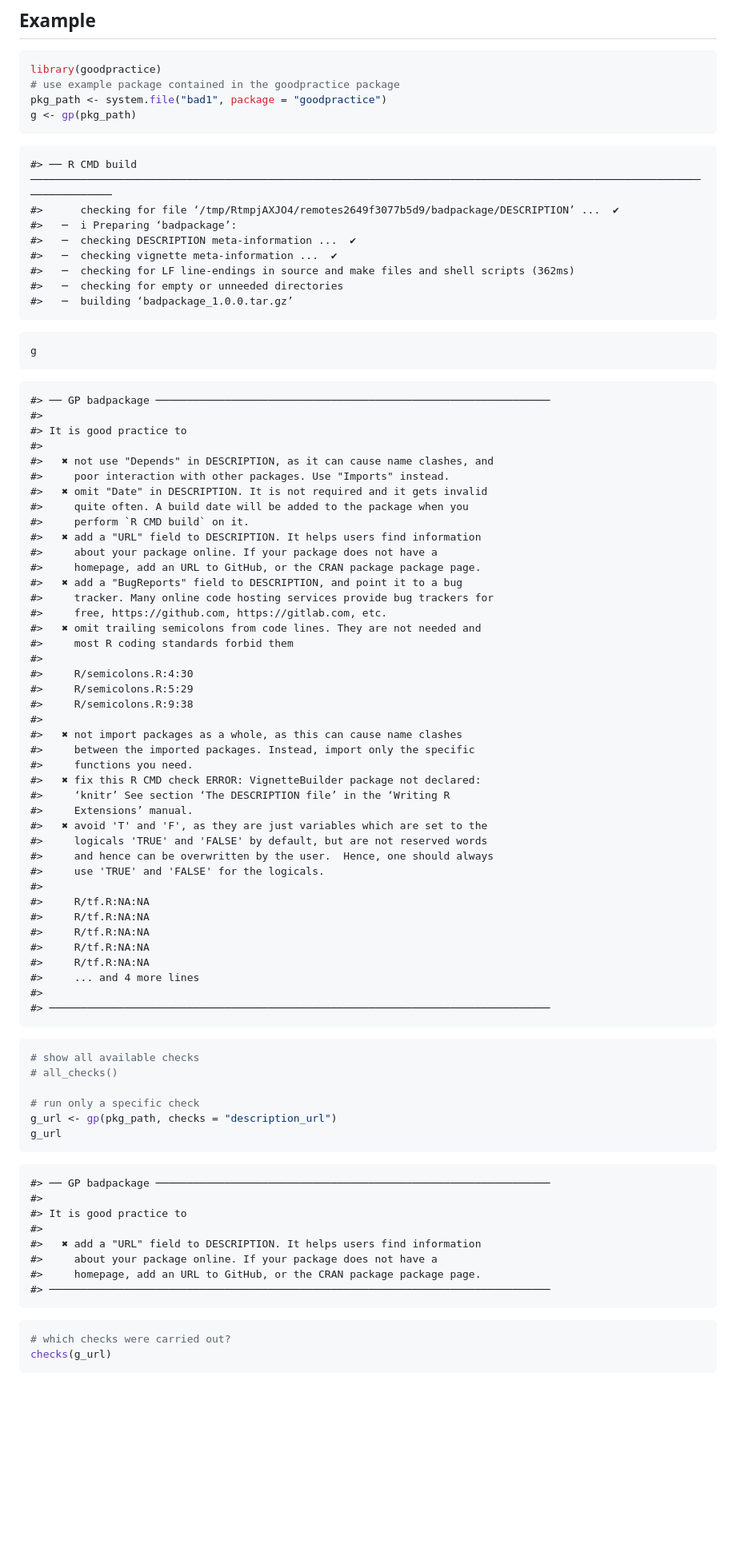
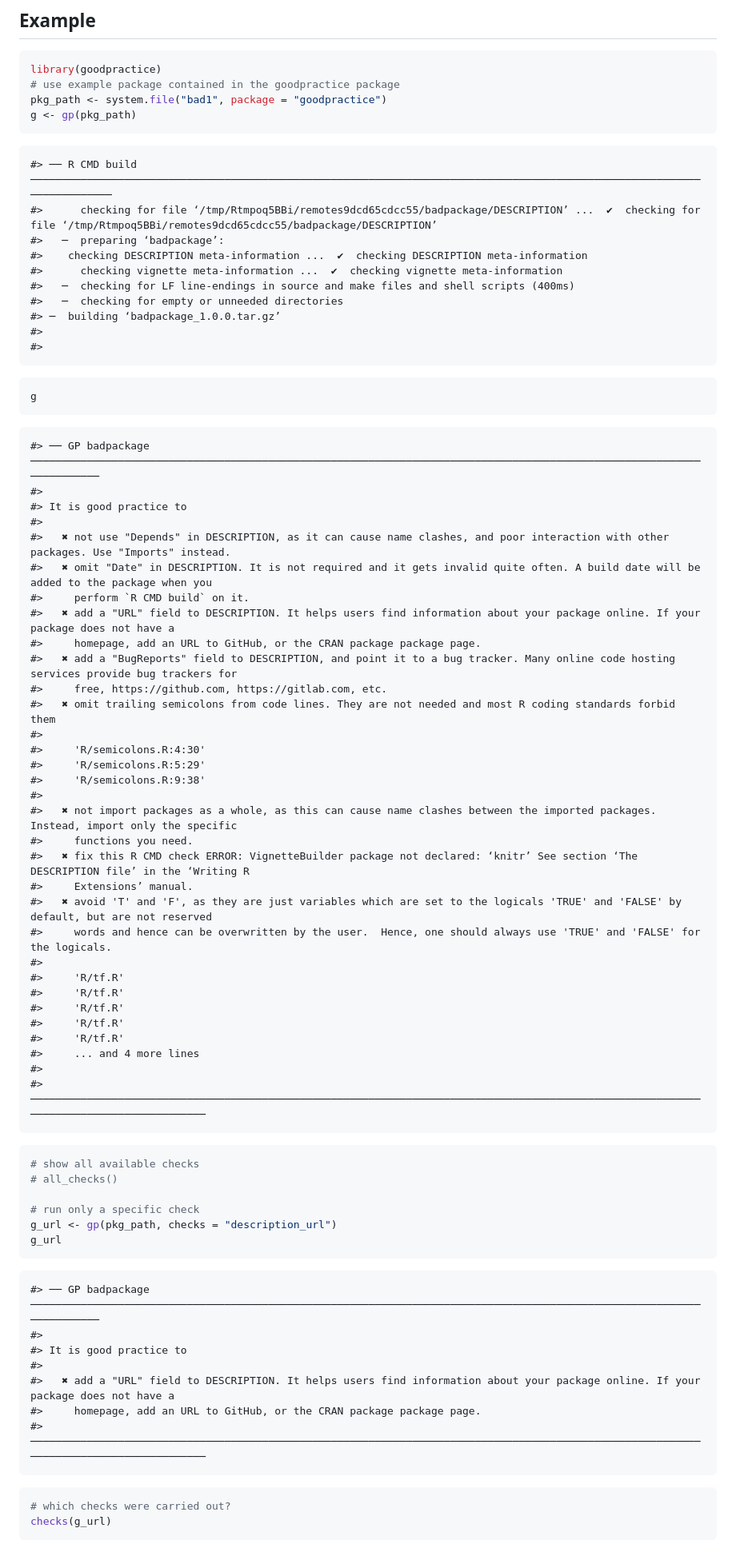
Before and after one commit to ropensci-review-tools/goodpractice, a Markdown page: README.md, the part around one of its changes. Shown at 80% size. Rendered like a GitHub page; blank space fills up the shorter version.

Commit message:
update readme for #171

````diff
--- a/README.md
+++ b/README.md
@@ -48,59 +47,52 @@ g <- gp(pkg_path)
 ```
 
     #> ── R CMD build ────────────────────────────────────────────────────────────────────────────────────────────────────────────────────────
-    #>      checking for file ‘/tmp/RtmpjAXJO4/remotes2649f3077b5d9/badpackage/DESCRIPTION’ ...  ✔
-    #>   ─  i Preparing ‘badpackage’:
-    #>   ─  checking DESCRIPTION meta-information ...  ✔
-    #>   ─  checking vignette meta-information ...  ✔
-    #>   ─  checking for LF line-endings in source and make files and shell scripts (362ms)
+    #>      checking for file ‘/tmp/Rtmpoq5BBi/remotes9dcd65cdcc55/badpackage/DESCRIPTION’ ...  ✔  checking for file ‘/tmp/Rtmpoq5BBi/remotes9dcd65cdcc55/badpackage/DESCRIPTION’
+    #>   ─  preparing ‘badpackage’:
+    #>    checking DESCRIPTION meta-information ...  ✔  checking DESCRIPTION meta-information
+    #>      checking vignette meta-information ...  ✔  checking vignette meta-information
+    #>   ─  checking for LF line-endings in source and make files and shell scripts (400ms)
     #>   ─  checking for empty or unneeded directories
-    #>   ─  building ‘badpackage_1.0.0.tar.gz’
+    #> ─  building ‘badpackage_1.0.0.tar.gz’
+    #>
+    #>
 
 ``` r
 g
 ```
 
-    #> ── GP badpackage ───────────────────────────────────────────────────────────────
+    #> ── GP badpackage ──────────────────────────────────────────────────────────────────────────────────────────────────────────────────────
     #>
     #> It is good practice to
     #>
-    #>   ✖ not use "Depends" in DESCRIPTION, as it can cause name clashes, and
-    #>     poor interaction with other packages. Use "Imports" instead.
-    #>   ✖ omit "Date" in DESCRIPTION. It is not required and it gets invalid
-    #>     quite often. A build date will be added to the package when you
+    #>   ✖ not use "Depends" in DESCRIPTION, as it can cause name clashes, and poor interaction with other packages. Use "Imports" instead.
+    #>   ✖ omit "Date" in DESCRIPTION. It is not required and it gets invalid quite often. A build date will be added to the package when you
     #>     perform `R CMD build` on it.
-    #>   ✖ add a "URL" field to DESCRIPTION. It helps users find information
-    #>     about your package online. If your package does not have a
+    #>   ✖ add a "URL" field to DESCRIPTION. It helps users find information about your package online. If your package does not have a
     #>     homepage, add an URL to GitHub, or the CRAN package package page.
-    #>   ✖ add a "BugReports" field to DESCRIPTION, and point it to a bug
-    #>     tracker. Many online code hosting services provide bug trackers for
+    #>   ✖ add a "BugReports" field to DESCRIPTION, and point it to a bug tracker. Many online code hosting services provide bug trackers for
     #>     free, https://github.com, https://gitlab.com, etc.
-    #>   ✖ omit trailing semicolons from code lines. They are not needed and
-    #>     most R coding standards forbid them
+    #>   ✖ omit trailing semicolons from code lines. They are not needed and most R coding standards forbid them
     #>
-    #>     R/semicolons.R:4:30
-    #>     R/semicolons.R:5:29
-    #>     R/semicolons.R:9:38
+    #>     'R/semicolons.R:4:30'
+    #>     'R/semicolons.R:5:29'
+    #>     'R/semicolons.R:9:38'
     #>
-    #>   ✖ not import packages as a whole, as this can cause name clashes
-    #>     between the imported packages. Instead, import only the specific
+    #>   ✖ not import packages as a whole, as this can cause name clashes between the imported packages. Instead, import only the specific
     #>     functions you need.
-    #>   ✖ fix this R CMD check ERROR: VignetteBuilder package not declared:
-    #>     ‘knitr’ See section ‘The DESCRIPTION file’ in the ‘Writing R
+    #>   ✖ fix this R CMD check ERROR: VignetteBuilder package not declared: ‘knitr’ See section ‘The DESCRIPTION file’ in the ‘Writing R
     #>     Extensions’ manual.
-    #>   ✖ avoid 'T' and 'F', as they are just variables which are set to the
-    #>     logicals 'TRUE' and 'FALSE' by default, but are not reserved words
-    #>     and hence can be overwritten by the user.  Hence, one should always
-    #>     use 'TRUE' and 'FALSE' for the logicals.
+    #>   ✖ avoid 'T' and 'F', as they are just variables which are set to the logicals 'TRUE' and 'FALSE' by default, but are not reserved
+    #>     words and hence can be overwritten by the user.  Hence, one should always use 'TRUE' and 'FALSE' for the logicals.
     #>
-    #>     R/tf.R:NA:NA
-    #>     R/tf.R:NA:NA
-    #>     R/tf.R:NA:NA
-    #>     R/tf.R:NA:NA
-    #>     R/tf.R:NA:NA
+    #>     'R/tf.R'
+    #>     'R/tf.R'
+    #>     'R/tf.R'
+    #>     'R/tf.R'
+    #>     'R/tf.R'
     #>     ... and 4 more lines
     #>
-    #> ────────────────────────────────────────────────────────────────────────────────
+    #> ───────────────────────────────────────────────────────────────────────────────────────────────────────────────────────────────────────
 
 ``` r
 # show all available checks
@@ -111,14 +103,13 @@ g_url <- gp(pkg_path, checks = "description_url")
 g_url
 ```
 
-    #> ── GP badpackage ───────────────────────────────────────────────────────────────
+    #> ── GP badpackage ──────────────────────────────────────────────────────────────────────────────────────────────────────────────────────
     #>
     #> It is good practice to
     #>
-    #>   ✖ add a "URL" field to DESCRIPTION. It helps users find information
-    #>     about your package online. If your package does not have a
+    #>   ✖ add a "URL" field to DESCRIPTION. It helps users find information about your package online. If your package does not have a
     #>     homepage, add an URL to GitHub, or the CRAN package package page.
-    #> ────────────────────────────────────────────────────────────────────────────────
+    #> ───────────────────────────────────────────────────────────────────────────────────────────────────────────────────────────────────────
 
 ``` r
 # which checks were carried out?
````
Also changed, not shown: other parts of README.md (+2 -3 lines).
